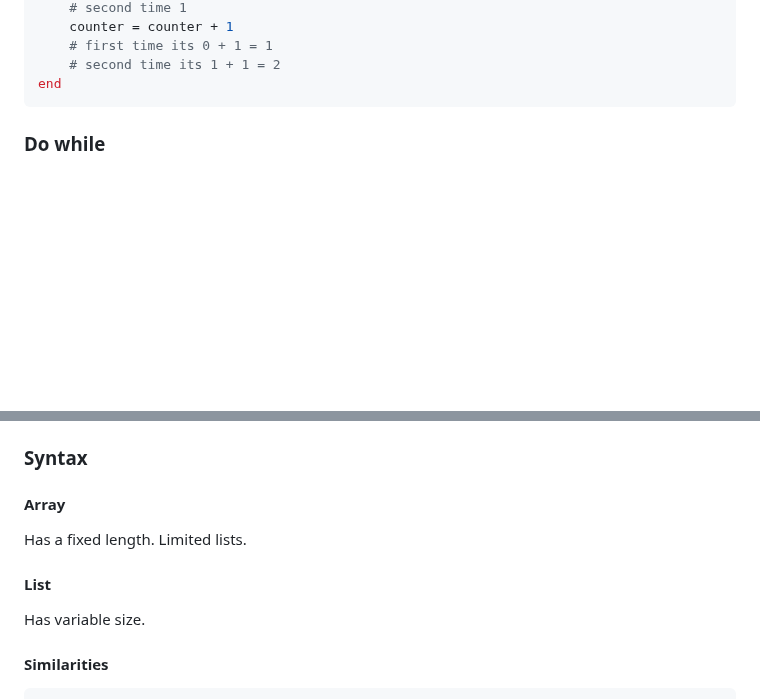
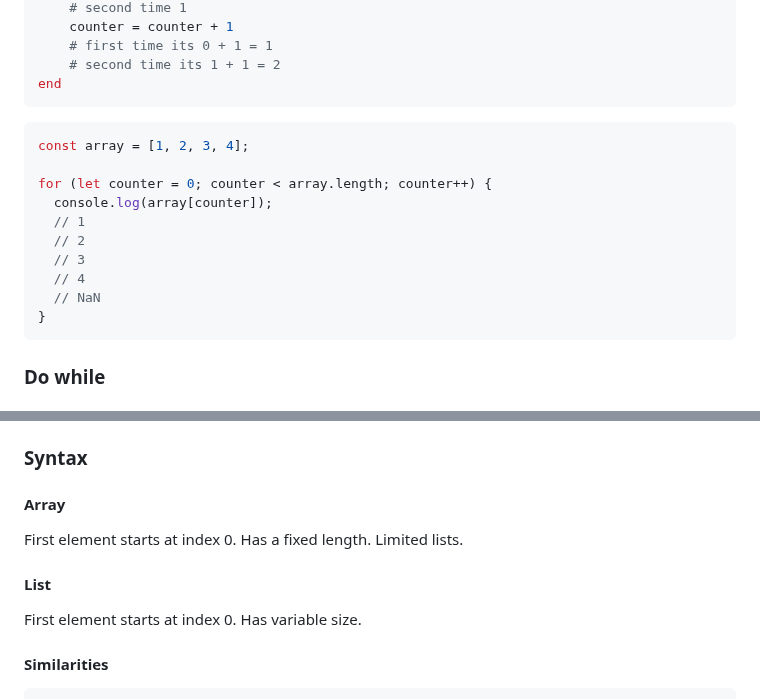
Before and after one commit to BeginnerK/Learning-How-To-Program, a Markdown page: BasicConcepts.md, 2 parts joined by grey strips. Rendered like a GitHub page; blank space fills up the shorter version.

````diff
--- a/BasicConcepts.md
+++ b/BasicConcepts.md
@@ -358,6 +358,19 @@ while (counter <= 100) do
     # first time its 0 + 1 = 1
     # second time its 1 + 1 = 2
 end
+```
+
+```javascript
+const array = [1, 2, 3, 4];
+
+for (let counter = 0; counter < array.length; counter++) {
+  console.log(array[counter]);
+  // 1
+  // 2
+  // 3
+  // 4
+  // NaN
+}
 ```
 
 ### Do while
@@ -708,10 +721,12 @@ print(three); // 0
 
 #### Array
 
+First element starts at index 0.
 Has a fixed length. Limited lists.
 
 #### List
 
+First element starts at index 0.
 Has variable size.
 
 #### Similarities
````
Also changed, not shown: other parts of BasicConcepts.md (+56 -1 lines).
